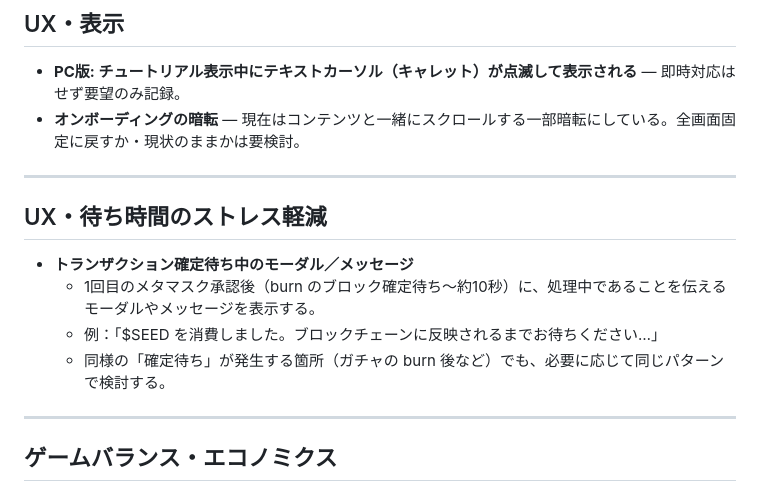
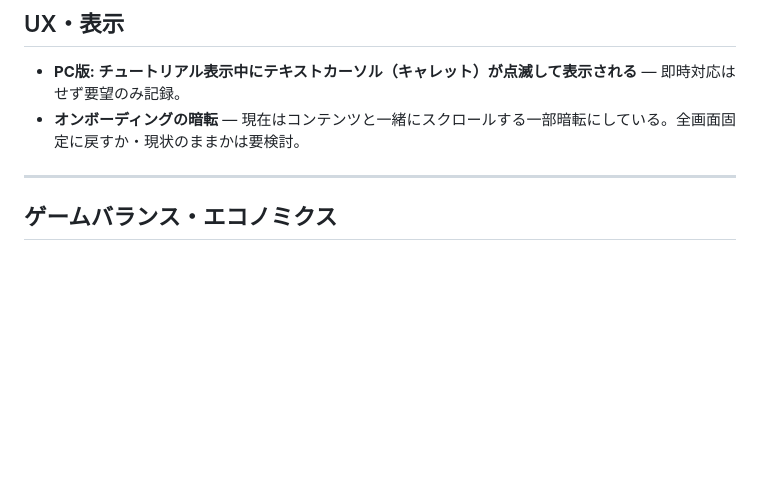
Before and after one commit to fowler-virtual/bird-game, a Markdown page: docs/TODO.md, the part around the change. Rendered like a GitHub page; blank space fills up the shorter version.

Commit message:
docs: remove already-implemented processing modal from TODO
showProcessingModal is already used for gacha burn, deck save, claim,
and loft upgrade flows.

Co-Authored-By: Claude Opus 4.6 <noreply@anthropic.com>

```diff
--- a/docs/TODO.md
+++ b/docs/TODO.md
@@ -23,15 +23,6 @@
 
 - **PC版: チュートリアル表示中にテキストカーソル（キャレット）が点滅して表示される** — 即時対応はせず要望のみ記録。
 - **オンボーディングの暗転** — 現在はコンテンツと一緒にスクロールする一部暗転にしている。全画面固定に戻すか・現状のままかは要検討。
-
----
-
-## UX・待ち時間のストレス軽減
-
-- **トランザクション確定待ち中のモーダル／メッセージ**
-  - 1回目のメタマスク承認後（burn のブロック確定待ち〜約10秒）に、処理中であることを伝えるモーダルやメッセージを表示する。
-  - 例：「$SEED を消費しました。ブロックチェーンに反映されるまでお待ちください…」
-  - 同様の「確定待ち」が発生する箇所（ガチャの burn 後など）でも、必要に応じて同じパターンで検討する。
 
 ---
 
```
